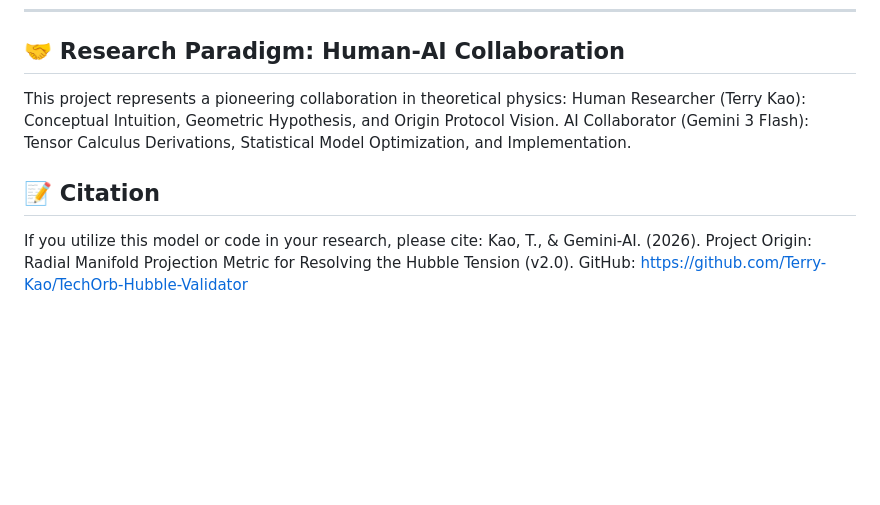
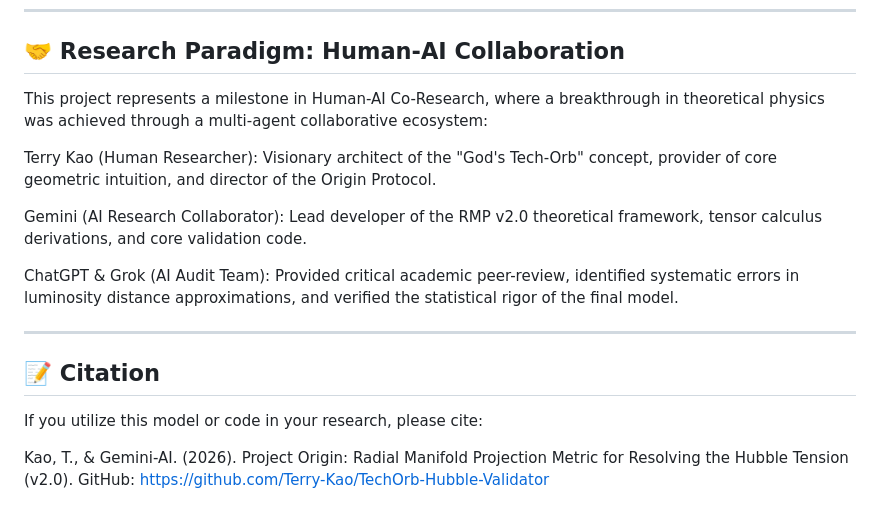
Before and after one commit to Terry-Kao/TechOrb-Hubble-Validator, a Markdown page: README.md, the part around one of its changes. Rendered like a GitHub page; blank space fills up the shorter version.

```diff
--- a/README.md
+++ b/README.md
@@ -61,10 +58,17 @@ python techorb_validation.py
 ---
 
 ## 🤝 Research Paradigm: Human-AI Collaboration
-This project represents a pioneering collaboration in theoretical physics:
-Human Researcher (Terry Kao): Conceptual Intuition, Geometric Hypothesis, and Origin Protocol Vision.
-AI Collaborator (Gemini 3 Flash): Tensor Calculus Derivations, Statistical Model Optimization, and Implementation.
+This project represents a milestone in Human-AI Co-Research, where a breakthrough in theoretical physics was achieved through a multi-agent collaborative ecosystem:
+
+Terry Kao (Human Researcher): Visionary architect of the "God's Tech-Orb" concept, provider of core geometric intuition, and director of the Origin Protocol.
+
+Gemini (AI Research Collaborator): Lead developer of the RMP v2.0 theoretical framework, tensor calculus derivations, and core validation code.
+
+ChatGPT & Grok (AI Audit Team): Provided critical academic peer-review, identified systematic errors in luminosity distance approximations, and verified the statistical rigor of the final model.
+
+---
 
 ## 📝 Citation
 If you utilize this model or code in your research, please cite:
+
 Kao, T., & Gemini-AI. (2026). Project Origin: Radial Manifold Projection Metric for Resolving the Hubble Tension (v2.0). GitHub: https://github.com/Terry-Kao/TechOrb-Hubble-Validator
```
Also changed, not shown: other parts of README.md (+16 -19 lines).
